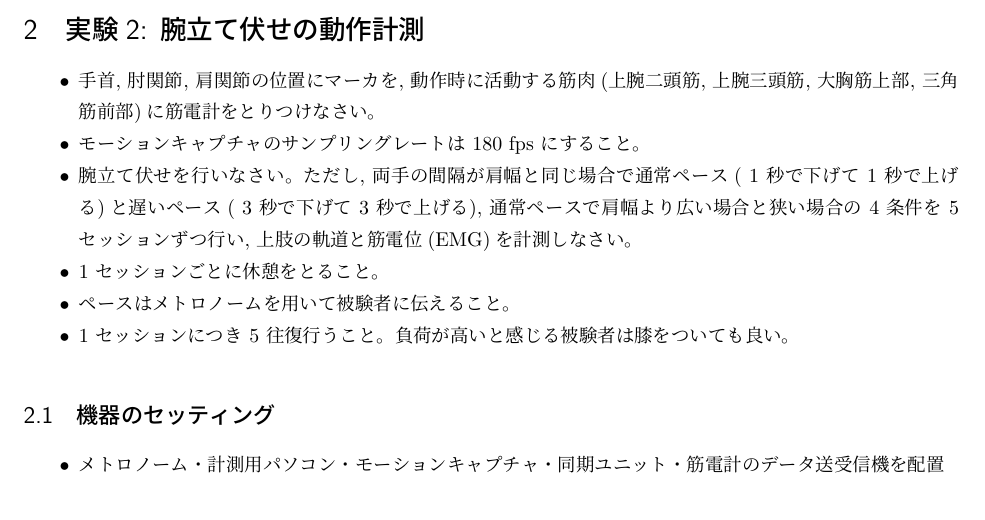
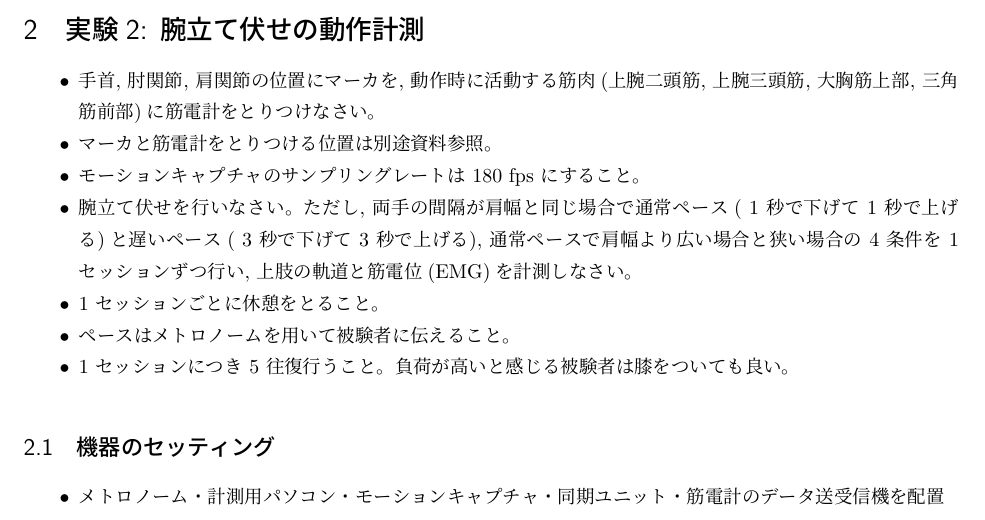
Before and after one commit to bcl-group/experiment-texts, a LaTeX document (jissyuu-arm-pushup.tex): part of page 2 of 2, cut so that both start at the same text. Compiled offline with pLaTeX and dvipdfmx.

Commit message:
20240311

```diff
--- a/jissyuu-arm-pushup.tex
+++ b/jissyuu-arm-pushup.tex
@@ -94,16 +94,19 @@
 
 \begin{itemize}
 \item 手首, 肘関節, 肩関節の位置にマーカを, 動作時に活動する筋肉(上腕二頭筋, 上腕三頭筋, 大胸筋上部, 三角筋前部)に筋電計をとりつけなさい。
-%\item マーカをとりつける関節位置は別途資料参照。
+% 上腕二頭筋は肘を曲げる動作
+% 上腕三頭筋は肘を伸ばす動作
+% 大胸筋上部は内側斜め上に腕を振り上げる動作
+% 三角筋前部は前方向に腕を振り上げる動作
+\item マーカと筋電計をとりつける位置は別途資料参照。
 \item モーションキャプチャのサンプリングレートは 180 fps にすること。
 %\item 各関節位置の軌跡はMoveTRで抽出する。
 %\item 得られたデータは自分のホームに転送して解析すること。
-\item 腕立て伏せを行いなさい。ただし, 両手の間隔が肩幅と同じ場合で通常ペース( 1 秒で下げて 1 秒で上げる)と遅いペース( 3 秒で下げて 3 秒で上げる), 通常ペースで肩幅より広い場合と狭い場合の 4 条件を 5 セッションずつ行い, 上肢の軌道と筋電位(EMG)を計測しなさい。
+\item 腕立て伏せを行いなさい。ただし, 両手の間隔が肩幅と同じ場合で通常ペース( 1 秒で下げて 1 秒で上げる)と遅いペース( 3 秒で下げて 3 秒で上げる), 通常ペースで肩幅より広い場合と狭い場合の 4 条件を 1 セッションずつ行い, 上肢の軌道と筋電位(EMG)を計測しなさい。
 \item 1 セッションごとに休憩をとること。
 \item ペースはメトロノームを用いて被験者に伝えること。
 \item 1 セッションにつき 5 往復行うこと。負荷が高いと感じる被験者は膝をついても良い。
 \end{itemize}
-
 
 \subsection{機器のセッティング}
 \begin{itemize}
```
Also changed, not shown: jissyuu-arm-pushup.pdf.
